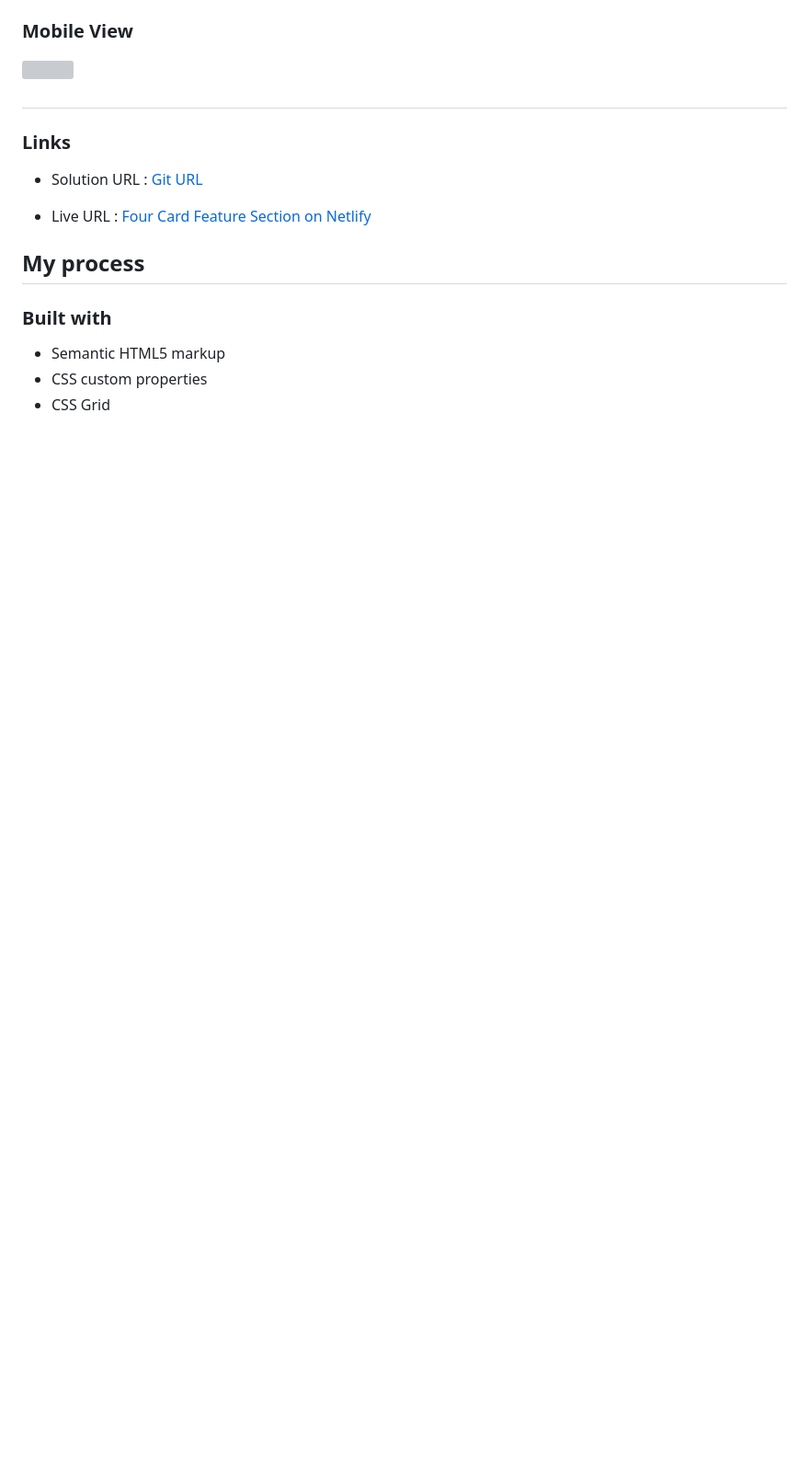
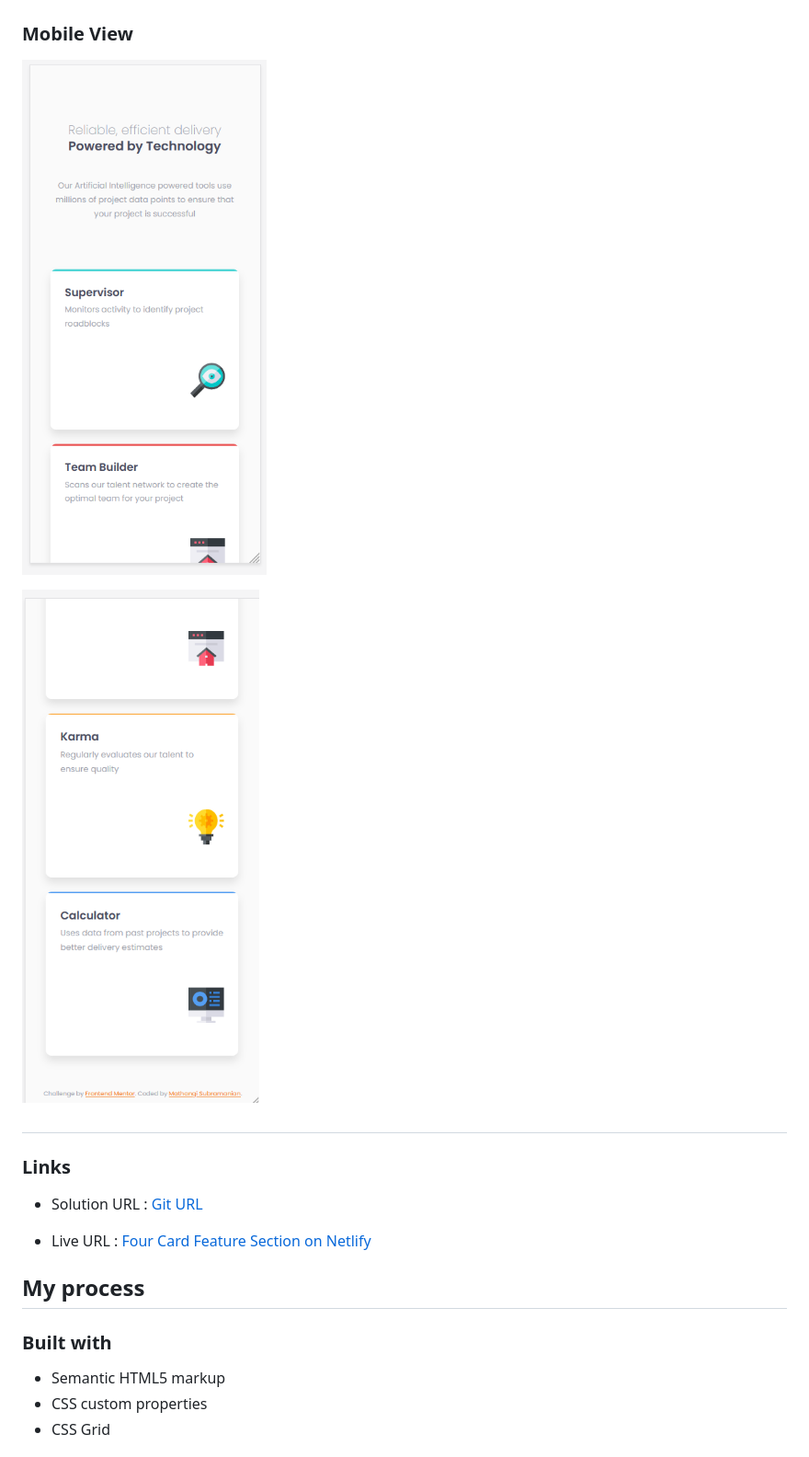
Before and after one commit to mathangisd/four-card-feature-section, a Markdown page: README.md, the part around the change printed below. Shown: that part at 92% size. Rendered like a GitHub page; pictures changed too: screenshot_fourcardfeature_mobile.png (added), screenshot_fourcardfeature_mobile1.png (added); blank space fills up the shorter version; grey boxes are pictures that could not be loaded.

Commit message:
Add screenshots and update README

```diff
--- a/README.md
+++ b/README.md
@@ -36,6 +36,8 @@ Users should be able to:
 
 ![](./screenshot_fourcardfeature_mobile.png)
 
+![](./screenshot_fourcardfeature_mobile1.png)
+
 #
 ### Links
 
```
Also changed, not shown: other parts of README.md (+3 -3 lines), screenshot_fourcardfeature_desktop.png (added).
